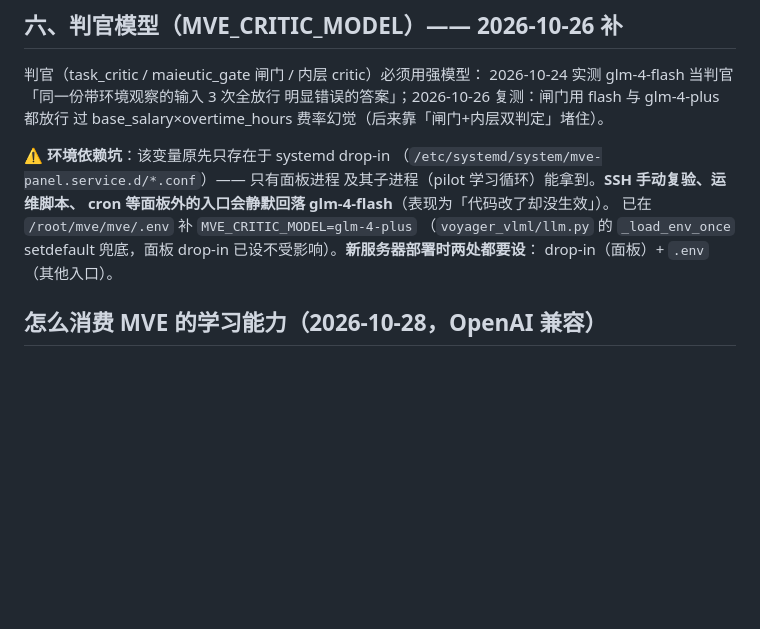
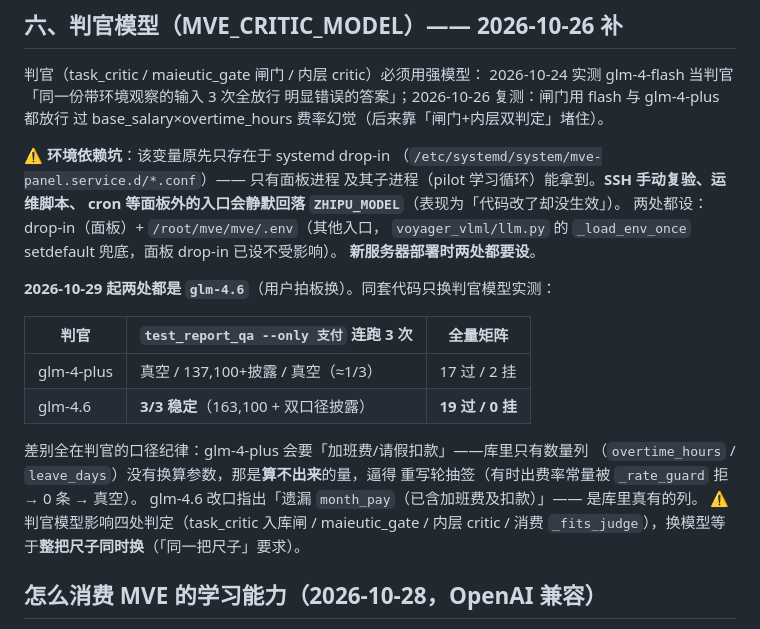
Before and after one commit to Zxy876/voyager-vlml-mve, a Markdown page: 部署.md, the part around the change. Drawn GitHub-style; blank space fills up the shorter version.

Commit message:
判官模型切到 glm-4.6（用户 2026-10-29 拍板）；部署文档记录实测对比
- systemd drop-in + mve/.env 两处都设 glm-4.6（只设一处会让 SSH/脚本入口
  静默回落到 ZHIPU_MODEL，正是文档里那个「代码改了却没生效」的坑）。
- 实测（同套代码只换判官）：--only 支付 连跑 3 次，4-plus 是 真空/正常/真空，
  4.6 是 3/3 稳定；全量矩阵 4-plus 17过2挂 → 4.6 19过0挂。
- 根因是口径纪律：4-plus 每轮索要「加班费/请假扣款」（库里只有数量列、没有
  换算参数，算不出来）→ 重写抽签；4.6 改指 month_pay（库里真有）。
- 判官影响四处（task_critic / maieutic_gate / 内层 critic / 消费 _fits_judge），
  换模型=整把尺子同时换。

```diff
--- a/部署.md
+++ b/部署.md
@@ -230,11 +230,24 @@ cd /root/mve && git pull && systemctl restart mve-panel
 ⚠️ **环境依赖坑**：该变量原先只存在于 systemd drop-in
 （`/etc/systemd/system/mve-panel.service.d/*.conf`）—— 只有面板进程
 及其子进程（pilot 学习循环）能拿到。**SSH 手动复验、运维脚本、
-cron 等面板外的入口会静默回落 glm-4-flash**（表现为「代码改了却没生效」）。
-已在 `/root/mve/mve/.env` 补 `MVE_CRITIC_MODEL=glm-4-plus`
-（`voyager_vlml/llm.py` 的 `_load_env_once` setdefault 兜底，面板
-drop-in 已设不受影响）。**新服务器部署时两处都要设**：
-drop-in（面板）+ `.env`（其他入口）。
+cron 等面板外的入口会静默回落 `ZHIPU_MODEL`**（表现为「代码改了却没生效」）。
+两处都设：drop-in（面板）+ `/root/mve/mve/.env`（其他入口，
+`voyager_vlml/llm.py` 的 `_load_env_once` setdefault 兜底，面板 drop-in 已设不受影响）。
+**新服务器部署时两处都要设**。
+
+**2026-10-29 起两处都是 `glm-4.6`**（用户拍板换）。同套代码只换判官模型实测：
+
+| 判官 | `test_report_qa --only 支付` 连跑 3 次 | 全量矩阵 |
+|---|---|---|
+| glm-4-plus | 真空 / 137,100+披露 / 真空（≈1/3） | 17 过 / 2 挂 |
+| glm-4.6 | **3/3 稳定**（163,100 + 双口径披露） | **19 过 / 0 挂** |
+
+差别全在判官的口径纪律：glm-4-plus 会要「加班费/请假扣款」——库里只有数量列
+（`overtime_hours` / `leave_days`）没有换算参数，那是**算不出来**的量，逼得
+重写轮抽签（有时出费率常量被 `_rate_guard` 拒 → 0 条 → 真空）。
+glm-4.6 改口指出「遗漏 `month_pay`（已含加班费及扣款）」—— 是库里真有的列。
+⚠️ 判官模型影响四处判定（task_critic 入库闸 / maieutic_gate / 内层 critic /
+消费 `_fits_judge`），换模型等于**整把尺子同时换**（「同一把尺子」要求）。
 
 ## 怎么消费 MVE 的学习能力（2026-10-28，OpenAI 兼容）
 
```
